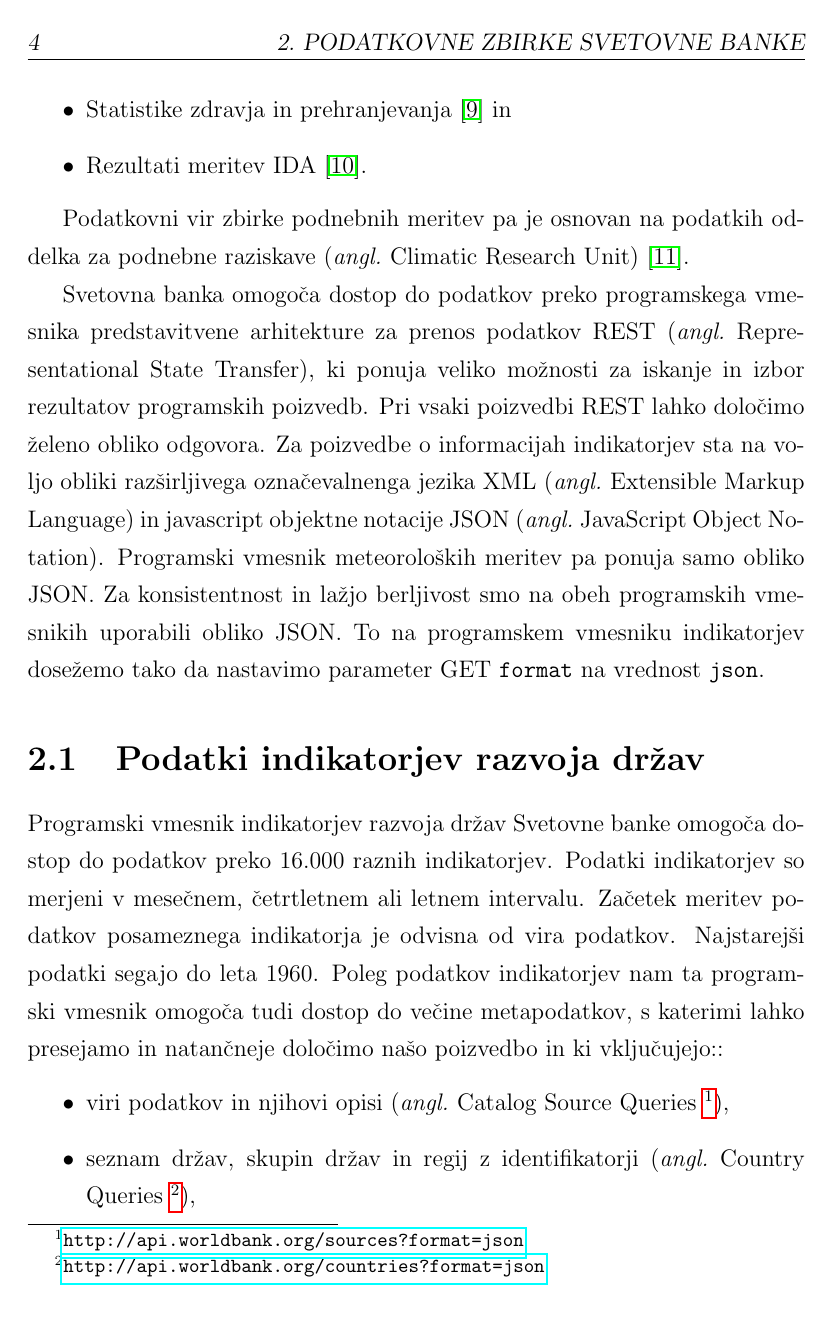
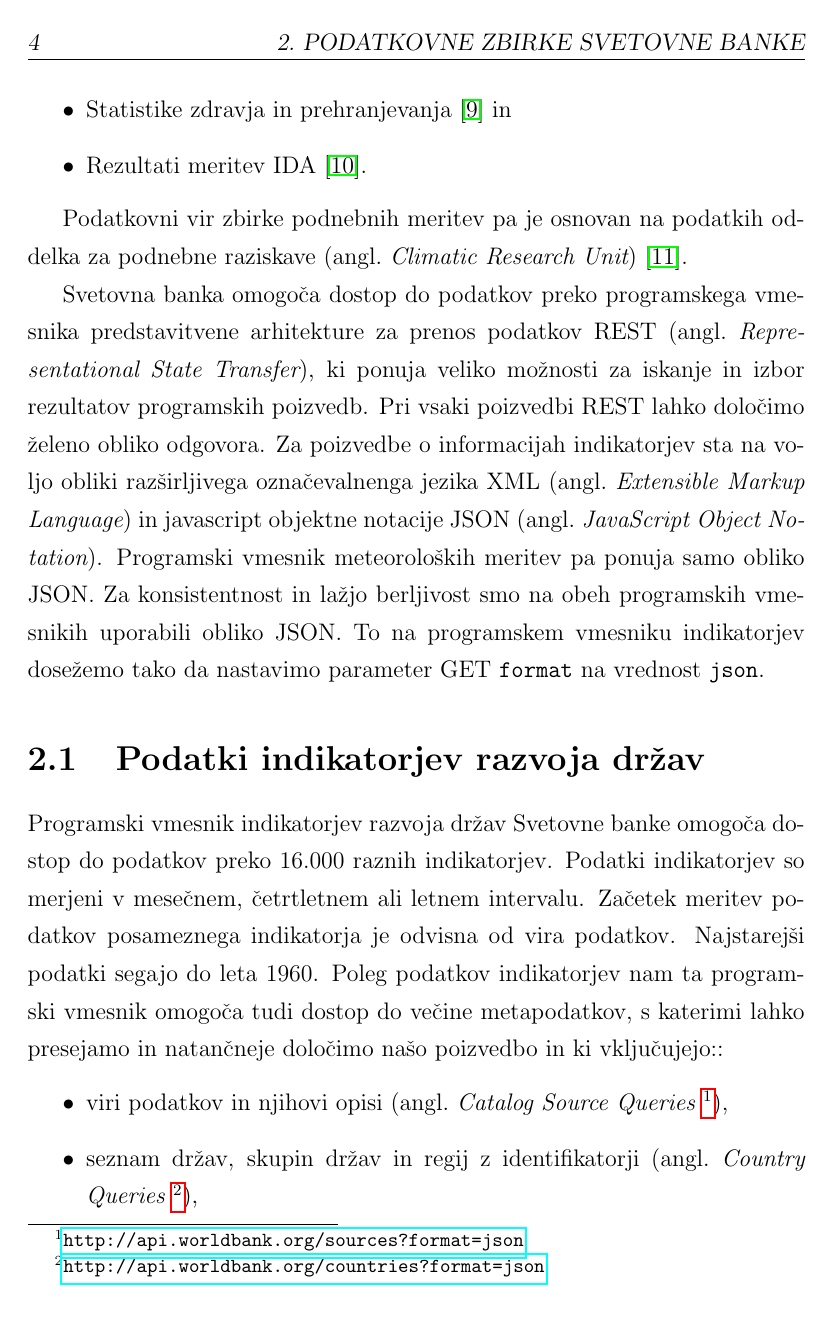
Before and after one commit to zidarsk8/testdump, a LaTeX thesis (diploma.tex): page 22 of 61. Compiled offline with pdfLaTeX.

Commit message:
Update angl command

```diff
--- a/diploma.tex
+++ b/diploma.tex
@@ -72,7 +72,7 @@
 \newfloat{snippet}{thp}{lop}
 \floatname{snippet}{Primer}
 
-\newcommand\angl[1]{({\it angl.\ }{#1})}
+\newcommand\angl[1]{({angl.\ }{\it#1})}
 
 
 
```
Also changed, not shown: diploma.pdf.
